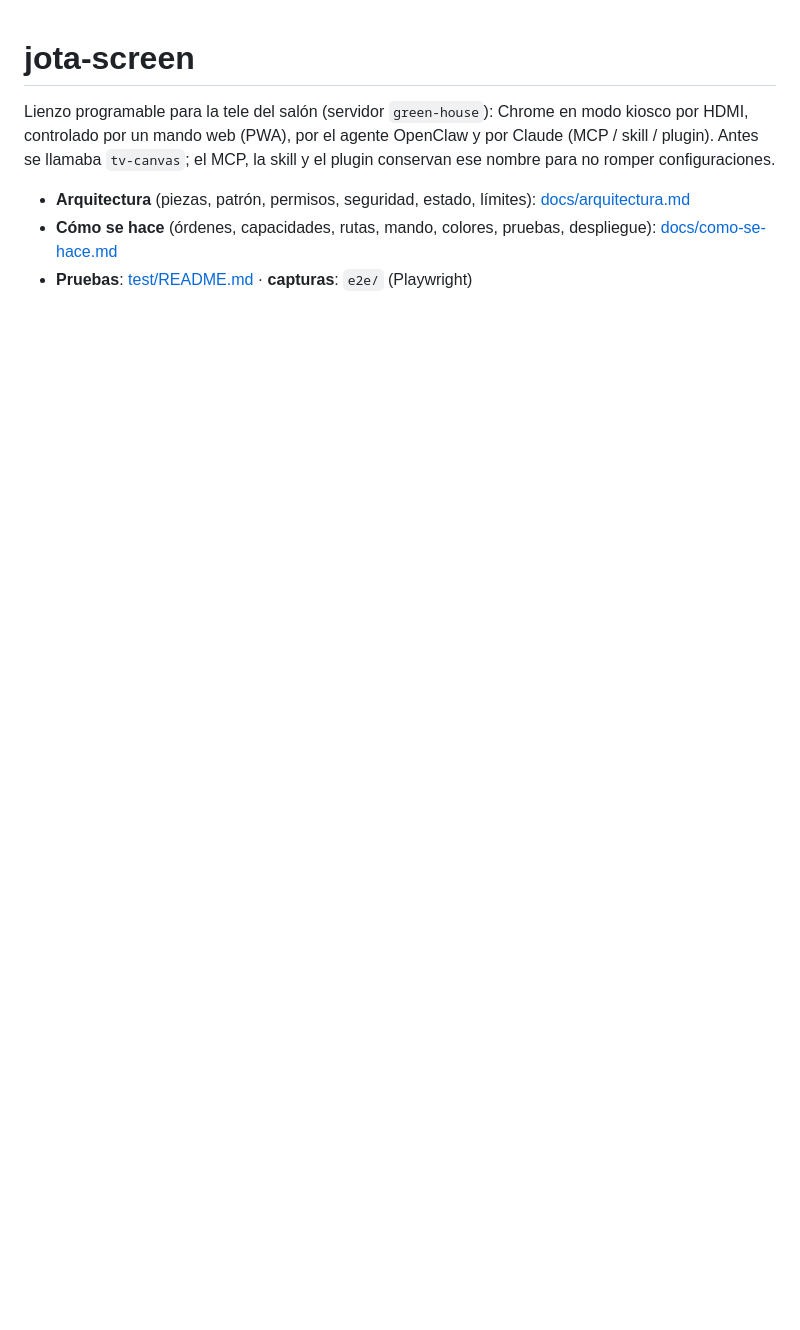
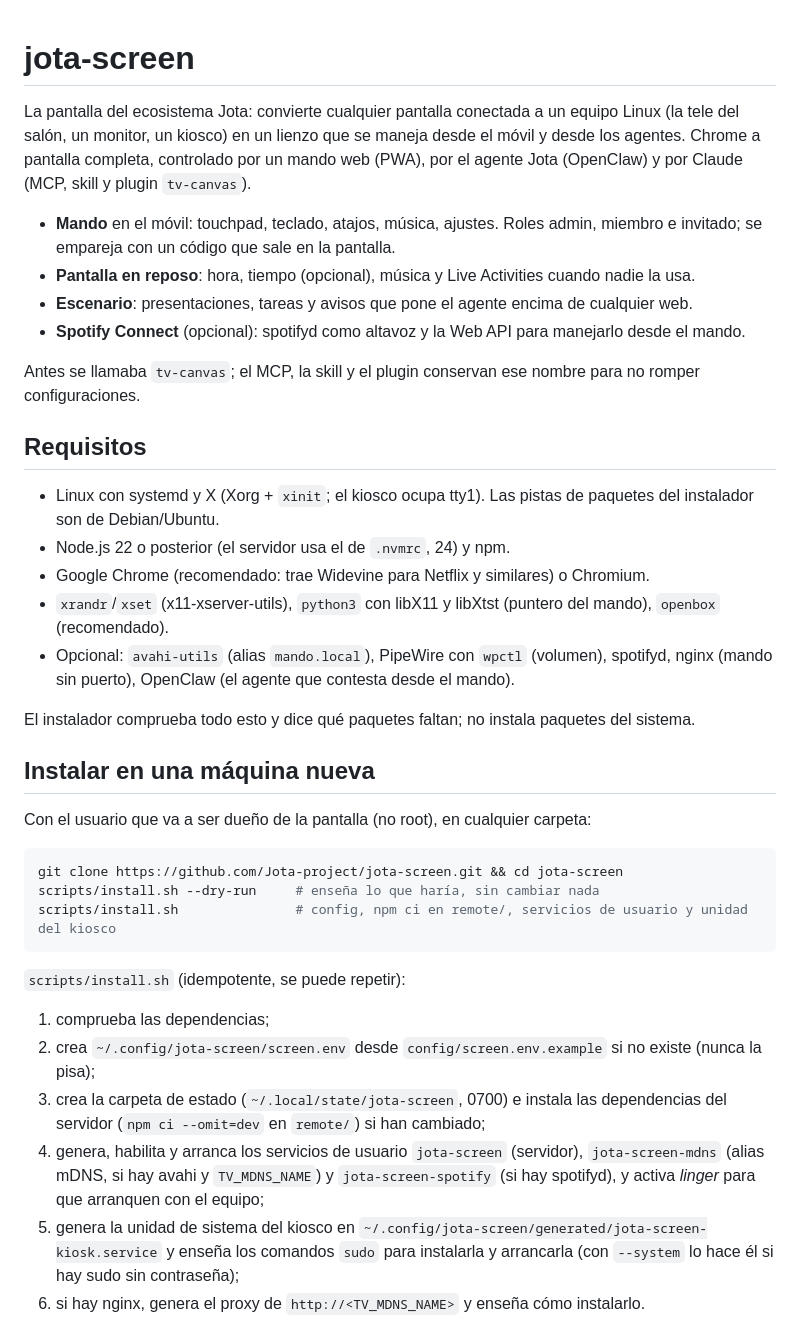
Before and after one commit to Jota-project/jota-screen, a Markdown page: README.md, the part around one of its changes. Drawn GitHub-style; blank space fills up the shorter version.

````diff
--- a/README.md
+++ b/README.md
@@ -1,9 +1,47 @@
 # jota-screen
 
-Lienzo programable para la tele del salón (servidor `green-house`): Chrome en modo kiosco por HDMI,
-controlado por un mando web (PWA), por el agente OpenClaw y por Claude (MCP / skill / plugin).
+La pantalla del ecosistema Jota: convierte cualquier pantalla conectada a un equipo Linux (la tele del salón, un
+monitor, un kiosco) en un lienzo que se maneja desde el móvil y desde los agentes. Chrome a pantalla completa,
+controlado por un mando web (PWA), por el agente Jota (OpenClaw) y por Claude (MCP, skill y plugin `tv-canvas`).
+
+- **Mando** en el móvil: touchpad, teclado, atajos, música, ajustes. Roles admin, miembro e invitado; se empareja con un
+  código que sale en la pantalla.
+- **Pantalla en reposo**: hora, tiempo (opcional), música y Live Activities cuando nadie la usa.
+- **Escenario**: presentaciones, tareas y avisos que pone el agente encima de cualquier web.
+- **Spotify Connect** (opcional): spotifyd como altavoz y la Web API para manejarlo desde el mando.
+
 Antes se llamaba `tv-canvas`; el MCP, la skill y el plugin conservan ese nombre para no romper configuraciones.
 
-- **Arquitectura** (piezas, patrón, permisos, seguridad, estado, límites): [docs/arquitectura.md](docs/arquitectura.md)
-- **Cómo se hace** (órdenes, capacidades, rutas, mando, colores, pruebas, despliegue): [docs/como-se-hace.md](docs/como-se-hace.md)
-- **Pruebas**: [test/README.md](test/README.md) · **capturas**: `e2e/` (Playwright)
+## Requisitos
+
+- Linux con systemd y X (Xorg + `xinit`; el kiosco ocupa tty1). Las pistas de paquetes del instalador son de Debian/Ubuntu.
+- Node.js 22 o posterior (el servidor usa el de `.nvmrc`, 24) y npm.
+- Google Chrome (recomendado: trae Widevine para Netflix y similares) o Chromium.
+- `xrandr`/`xset` (x11-xserver-utils), `python3` con libX11 y libXtst (puntero del mando), `openbox` (recomendado).
+- Opcional: `avahi-utils` (alias `mando.local`), PipeWire con `wpctl` (volumen), spotifyd, nginx (mando sin puerto),
+  OpenClaw (el agente que contesta desde el mando).
+
+El instalador comprueba todo esto y dice qué paquetes faltan; no instala paquetes del sistema.
+
+## Instalar en una máquina nueva
+
+Con el usuario que va a ser dueño de la pantalla (no root), en cualquier carpeta:
+
+```sh
+git clone https://github.com/Jota-project/jota-screen.git && cd jota-screen
+scripts/install.sh --dry-run     # enseña lo que haría, sin cambiar nada
+scripts/install.sh               # config, npm ci en remote/, servicios de usuario y unidad del kiosco
+```
+
+`scripts/install.sh` (idempotente, se puede repetir):
+
+1. comprueba las dependencias;
+2. crea `~/.config/jota-screen/screen.env` desde `config/screen.env.example` si no existe (nunca la pisa);
+3. crea la carpeta de estado (`~/.local/state/jota-screen`, 0700) e instala las dependencias del servidor
+   (`npm ci --omit=dev` en `remote/`) si han cambiado;
+4. genera, habilita y arranca los servicios de usuario `jota-screen` (servidor), `jota-screen-mdns` (alias mDNS, si hay
+   avahi y `TV_MDNS_NAME`) y `jota-screen-spotify` (si hay spotifyd), y activa *linger* para que arranquen con el equipo;
+5. genera la unidad de sistema del kiosco en `~/.config/jota-screen/generated/jota-screen-kiosk.service` y enseña los
+   comandos `sudo` para instalarla y arrancarla (con `--system` lo hace él si hay sudo sin contraseña);
+6. si hay nginx, genera el proxy de `http://<TV_MDNS_NAME>` y enseña cómo instalarlo.
+
````
Also changed, not shown: other parts of README.md (+88 -40 lines).
